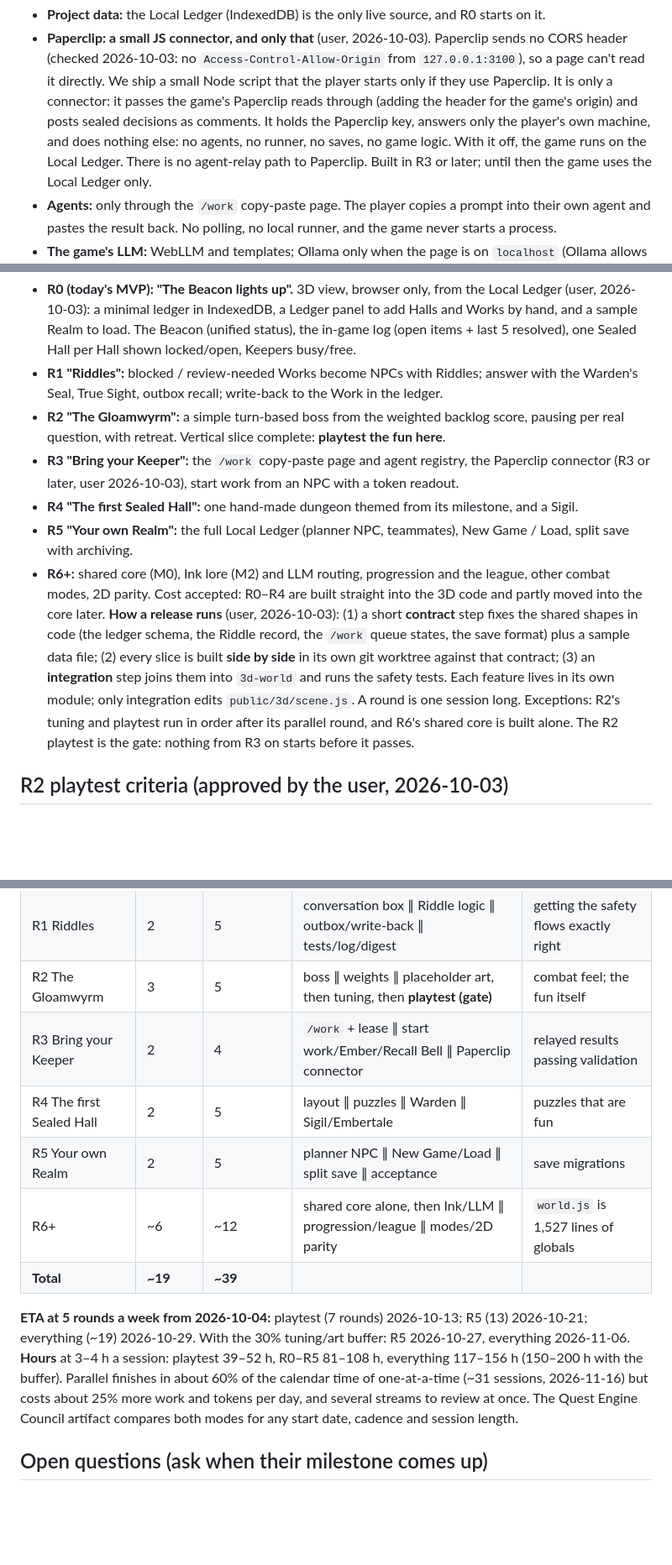
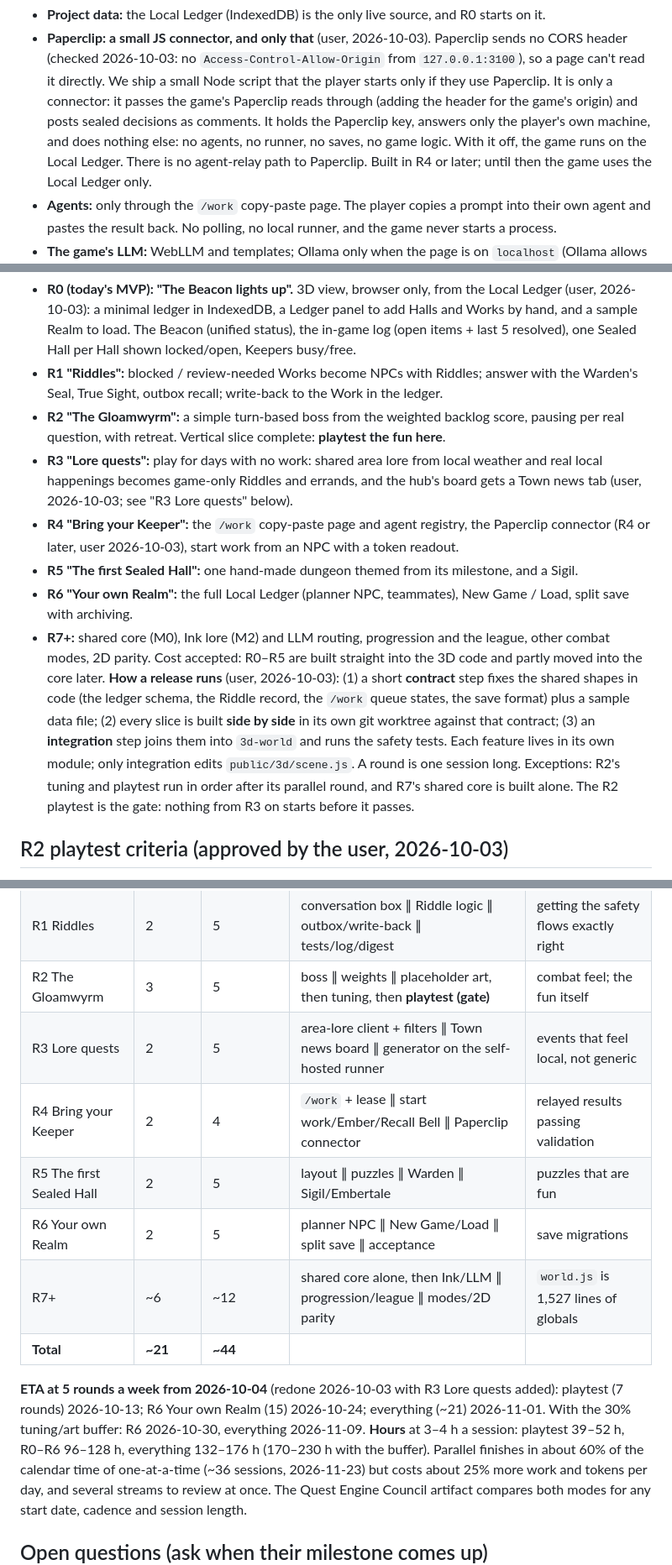
Before and after one commit to thenewurbankid-web/claude_quest, a Markdown page: PLAN-engine.md, 3 parts joined by grey strips. Shown at 84% size. Rendered like a GitHub page; blank space fills up the shorter version.

```diff
--- a/PLAN-engine.md
+++ b/PLAN-engine.md
@@ -193,7 +193,7 @@ endpoint, the local runner and server-side file writes.
   small Node script that the player starts only if they use Paperclip. It is only a connector: it passes the game's
   Paperclip reads through (adding the header for the game's origin) and posts sealed decisions as comments. It holds
   the Paperclip key, answers only the player's own machine, and does nothing else: no agents, no runner, no saves, no
-  game logic. With it off, the game runs on the Local Ledger. There is no agent-relay path to Paperclip. Built in R3
+  game logic. With it off, the game runs on the Local Ledger. There is no agent-relay path to Paperclip. Built in R4
   or later; until then the game uses the Local Ledger only.
 - **Agents:** only through the `/work` copy-paste page. The player copies a prompt into their own agent and pastes
   the result back. No polling, no local runner, and the game never starts a process.
@@ -286,18 +286,21 @@ feature list; releases pick from them.
   Sight, outbox recall; write-back to the Work in the ledger.
 - **R2 "The Gloamwyrm":** a simple turn-based boss from the weighted backlog score, pausing per real question, with
   retreat. Vertical slice complete: **playtest the fun here**.
-- **R3 "Bring your Keeper":** the `/work` copy-paste page and agent registry, the Paperclip connector (R3 or later,
+- **R3 "Lore quests":** play for days with no work: shared area lore from local weather and real local happenings
+  becomes game-only Riddles and errands, and the hub's board gets a Town news tab (user, 2026-10-03; see "R3 Lore
+  quests" below).
+- **R4 "Bring your Keeper":** the `/work` copy-paste page and agent registry, the Paperclip connector (R4 or later,
   user 2026-10-03), start work from an NPC with a token
   readout.
-- **R4 "The first Sealed Hall":** one hand-made dungeon themed from its milestone, and a Sigil.
-- **R5 "Your own Realm":** the full Local Ledger (planner NPC, teammates), New Game / Load, split save with archiving.
-- **R6+:** shared core (M0), Ink lore (M2) and LLM routing, progression and the league, other combat modes, 2D parity.
-Cost accepted: R0–R4 are built straight into the 3D code and partly moved into the core later.
+- **R5 "The first Sealed Hall":** one hand-made dungeon themed from its milestone, and a Sigil.
+- **R6 "Your own Realm":** the full Local Ledger (planner NPC, teammates), New Game / Load, split save with archiving.
+- **R7+:** shared core (M0), Ink lore (M2) and LLM routing, progression and the league, other combat modes, 2D parity.
+Cost accepted: R0–R5 are built straight into the 3D code and partly moved into the core later.
 **How a release runs** (user, 2026-10-03): (1) a short **contract** step fixes the shared shapes in code (the ledger
 schema, the Riddle record, the `/work` queue states, the save format) plus a sample data file; (2) every slice is built
 **side by side** in its own git worktree against that contract; (3) an **integration** step joins them into `3d-world`
 and runs the safety tests. Each feature lives in its own module; only integration edits `public/3d/scene.js`. A round
-is one session long. Exceptions: R2's tuning and playtest run in order after its parallel round, and R6's shared core
+is one session long. Exceptions: R2's tuning and playtest run in order after its parallel round, and R7's shared core
 is built alone. The R2 playtest is the gate: nothing from R3 on starts before it passes.
 
 ## R2 playtest criteria (approved by the user, 2026-10-03)
@@ -441,16 +485,18 @@ parallel slices, including the contract and integration steps (about one session
 | R0 The Beacon lights up | 2 | 3 | ledger store ∥ Beacon/panel | the 3D view has no UI layer yet |
 | R1 Riddles | 2 | 5 | conversation box ∥ Riddle logic ∥ outbox/write-back ∥ tests/log/digest | getting the safety flows exactly right |
 | R2 The Gloamwyrm | 3 | 5 | boss ∥ weights ∥ placeholder art, then tuning, then **playtest (gate)** | combat feel; the fun itself |
-| R3 Bring your Keeper | 2 | 4 | `/work` + lease ∥ start work/Ember/Recall Bell ∥ Paperclip connector | relayed results passing validation |
-| R4 The first Sealed Hall | 2 | 5 | layout ∥ puzzles ∥ Warden ∥ Sigil/Embertale | puzzles that are fun |
-| R5 Your own Realm | 2 | 5 | planner NPC ∥ New Game/Load ∥ split save ∥ acceptance | save migrations |
-| R6+ | ~6 | ~12 | shared core alone, then Ink/LLM ∥ progression/league ∥ modes/2D parity | `world.js` is 1,527 lines of globals |
-| **Total** | **~19** | **~39** | | |
+| R3 Lore quests | 2 | 5 | area-lore client + filters ∥ Town news board ∥ generator on the self-hosted runner | events that feel local, not generic |
+| R4 Bring your Keeper | 2 | 4 | `/work` + lease ∥ start work/Ember/Recall Bell ∥ Paperclip connector | relayed results passing validation |
+| R5 The first Sealed Hall | 2 | 5 | layout ∥ puzzles ∥ Warden ∥ Sigil/Embertale | puzzles that are fun |
+| R6 Your own Realm | 2 | 5 | planner NPC ∥ New Game/Load ∥ split save ∥ acceptance | save migrations |
+| R7+ | ~6 | ~12 | shared core alone, then Ink/LLM ∥ progression/league ∥ modes/2D parity | `world.js` is 1,527 lines of globals |
+| **Total** | **~21** | **~44** | | |
 
-**ETA at 5 rounds a week from 2026-10-04:** playtest (7 rounds) 2026-10-13; R5 (13) 2026-10-21; everything (~19)
-2026-10-29. With the 30% tuning/art buffer: R5 2026-10-27, everything 2026-11-06.
-**Hours** at 3–4 h a session: playtest 39–52 h, R0–R5 81–108 h, everything 117–156 h (150–200 h with the buffer).
-Parallel finishes in about 60% of the calendar time of one-at-a-time (~31 sessions, 2026-11-16) but costs about
+**ETA at 5 rounds a week from 2026-10-04** (redone 2026-10-03 with R3 Lore quests added): playtest (7 rounds)
+2026-10-13; R6 Your own Realm (15) 2026-10-24; everything (~21) 2026-11-01. With the 30% tuning/art buffer: R6
+2026-10-30, everything 2026-11-09.
+**Hours** at 3–4 h a session: playtest 39–52 h, R0–R6 96–128 h, everything 132–176 h (170–230 h with the buffer).
+Parallel finishes in about 60% of the calendar time of one-at-a-time (~36 sessions, 2026-11-23) but costs about
 25% more work and tokens per day, and several streams to review at once. The Quest Engine Council artifact compares
 both modes for any start date, cadence and session length.
 
```
Also changed, not shown: other parts of PLAN-engine.md (+45 -4 lines), HANDOFF.md (+7 -4 lines).
